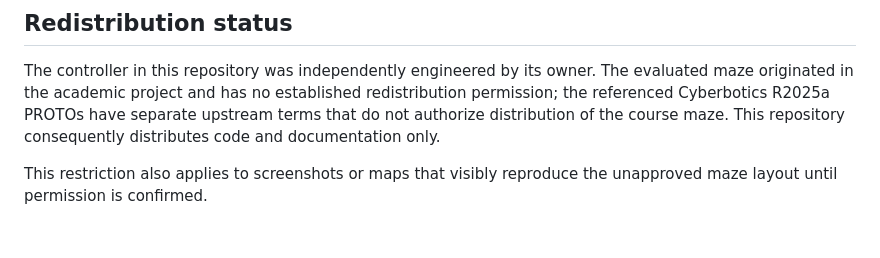
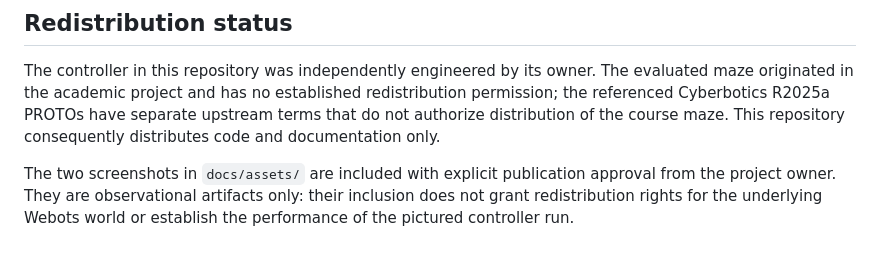
Before and after one commit to dvkkishore/aur-rosbot-explorer-webots, a Markdown page: docs/DEVELOPMENT_STATUS.md, the part around the change. Drawn GitHub-style.

```diff
--- a/docs/DEVELOPMENT_STATUS.md
+++ b/docs/DEVELOPMENT_STATUS.md
@@ -92,4 +92,4 @@ The academic teammates' submitted implementation and the separate `clean_slam` w
 
 The controller in this repository was independently engineered by its owner. The evaluated maze originated in the academic project and has no established redistribution permission; the referenced Cyberbotics R2025a PROTOs have separate upstream terms that do not authorize distribution of the course maze. This repository consequently distributes code and documentation only.
 
-This restriction also applies to screenshots or maps that visibly reproduce the unapproved maze layout until permission is confirmed.
+The two screenshots in `docs/assets/` are included with explicit publication approval from the project owner. They are observational artifacts only: their inclusion does not grant redistribution rights for the underlying Webots world or establish the performance of the pictured controller run.
```
Also changed, not shown: README.md (+17 -2 lines), docs/assets/aur-rosbot-yellow-landmark.png (added), docs/assets/aur-webots-mapping-session.png (added).
